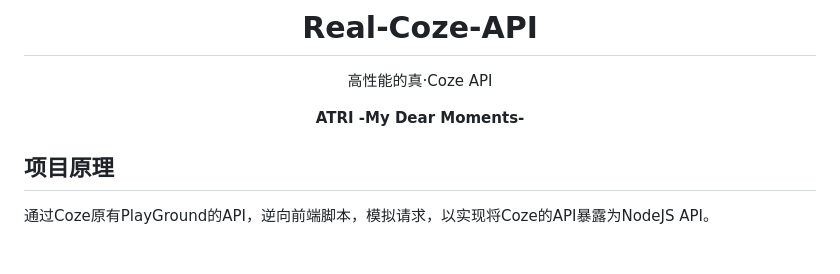
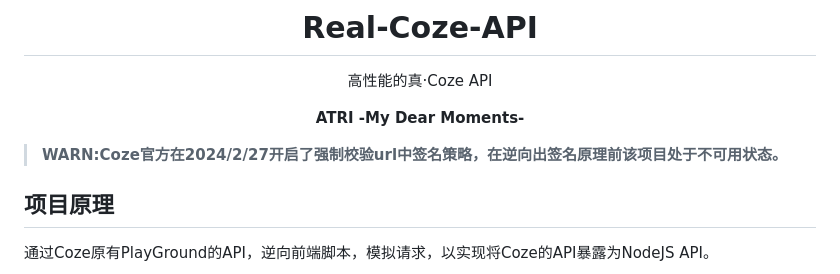
Before and after one commit to CrazyCreativeDream/Real-Coze-API, a Markdown page: README.md, the part around the change. Drawn GitHub-style; blank space fills up the shorter version.

```diff
--- a/README.md
+++ b/README.md
@@ -6,6 +6,8 @@
 
 **ATRI -My Dear Moments-**
 </div>
+
+> **WARN:Coze官方在2024/2/27开启了强制校验url中签名策略，在逆向出签名原理前该项目处于不可用状态。**
 
 ## 项目原理
 
```
